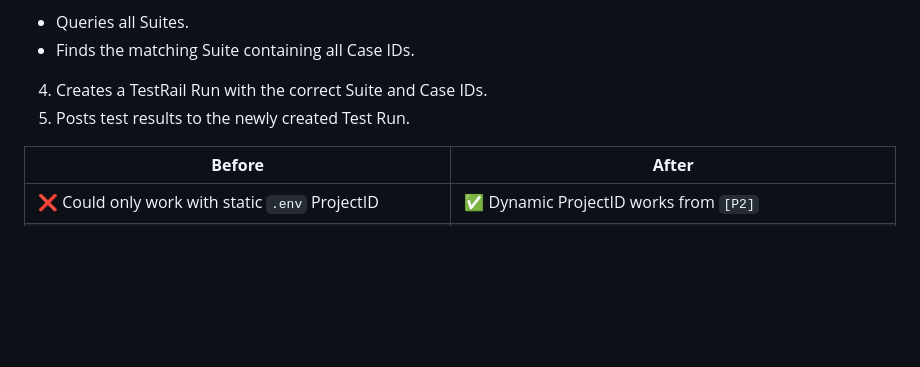
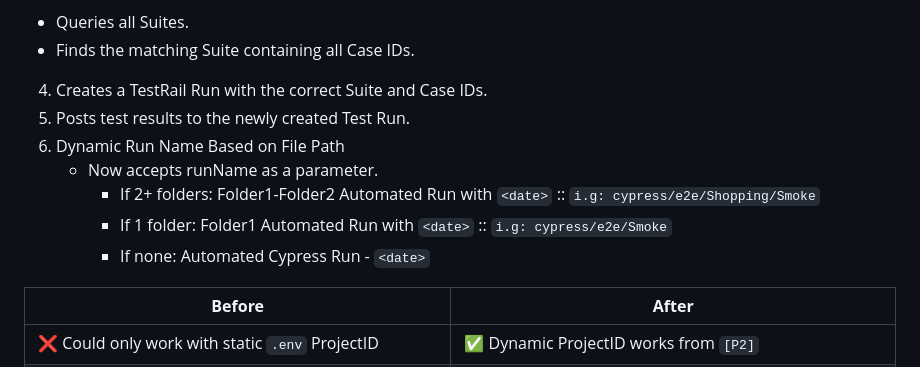
Before and after one commit to kabirfaisal1/cypress-reporter, a Markdown page: packages/cypress-xporter/README.md, the part around the change. GitHub-like rendering; blank space fills up the shorter version.

```diff
--- a/packages/cypress-xporter/README.md
+++ b/packages/cypress-xporter/README.md
@@ -225,6 +225,13 @@ npx cypress-xporter --jira --testrail --confluence
   - Finds the matching Suite containing all Case IDs.
 4. Creates a TestRail Run with the correct Suite and Case IDs.
 5. Posts test results to the newly created Test Run.
+6. Dynamic Run Name Based on File Path
+    - Now accepts runName as a parameter.
+      - If 2+ folders: Folder1-Folder2 Automated Run with `<date>` :: `i.g: cypress/e2e/Shopping/Smoke`
+      - If 1 folder: Folder1 Automated Run with `<date>` :: `i.g: cypress/e2e/Smoke`
+      - If none: Automated Cypress Run - `<date>`
+
+
 
 | **Before**                              | **After**                                   |
 |-----------------------------------------|---------------------------------------------|
```
